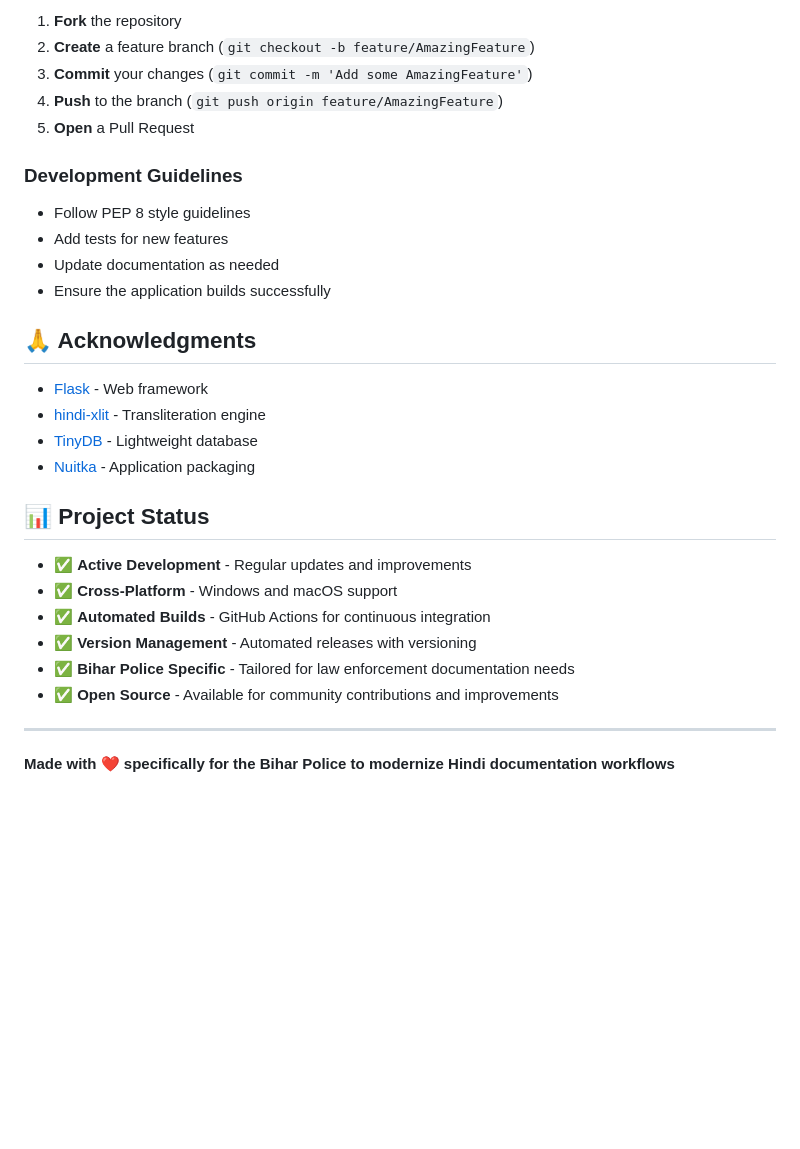
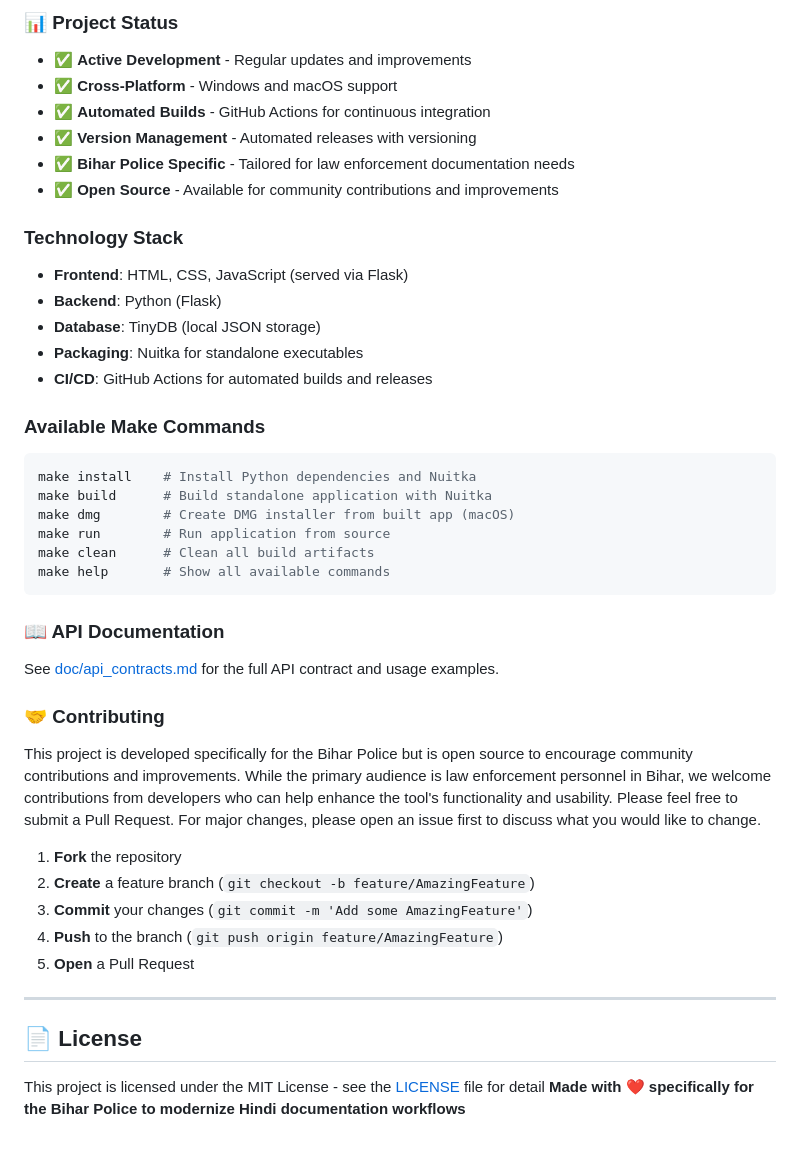
Before and after one commit to ayushrskiaa/BP-writingTool, a Markdown page: README.md, the part around the change printed below. GitHub-like rendering; blank space fills up the shorter version.

Commit message:
Fix doc (#36)
* Updated readme

* Updated readme

---------

Co-authored-by: arverma <aman.ranjanverma@gmail.com>

````diff
--- a/README.md
+++ b/README.md
@@ -178,24 +75,4 @@ Please feel free to submit a Pull Request. For major changes, please open an iss
-1. **Fork** the repository
-2. **Create** a feature branch (`git checkout -b feature/AmazingFeature`)
-3. **Commit** your changes (`git commit -m 'Add some AmazingFeature'`)
-4. **Push** to the branch (`git push origin feature/AmazingFeature`)
-5. **Open** a Pull Request
-
-### Development Guidelines
-
-- Follow PEP 8 style guidelines
-- Add tests for new features
-- Update documentation as needed
-- Ensure the application builds successfully
-
-## 🙏 Acknowledgments
-
-- [Flask](https://flask.palletsprojects.com/) - Web framework
-- [hindi-xlit](https://pypi.org/project/hindi-xlit/) - Transliteration engine
-- [TinyDB](https://tinydb.readthedocs.io/) - Lightweight database
-- [Nuitka](https://nuitka.net/) - Application packaging
-
-## 📊 Project Status
+### 📊 Project Status
 
 - ✅ **Active Development** - Regular updates and improvements
 - ✅ **Cross-Platform** - Windows and macOS support
@@ -204,6 +81,44 @@ Please feel free to submit a Pull Request. For major changes, please open an iss
 - ✅ **Bihar Police Specific** - Tailored for law enforcement documentation needs
 - ✅ **Open Source** - Available for community contributions and improvements
 
+### Technology Stack
+
+- **Frontend**: HTML, CSS, JavaScript (served via Flask)
+- **Backend**: Python (Flask)
+- **Database**: TinyDB (local JSON storage)
+- **Packaging**: Nuitka for standalone executables
+- **CI/CD**: GitHub Actions for automated builds and releases
+
+
+### Available Make Commands
+
+```bash
+make install    # Install Python dependencies and Nuitka
+make build      # Build standalone application with Nuitka
+make dmg        # Create DMG installer from built app (macOS)
+make run        # Run application from source
+make clean      # Clean all build artifacts
+make help       # Show all available commands
+```
+
+### 📖 API Documentation
+
+See [doc/api_contracts.md](doc/api_contracts.md) for the full API contract and usage examples.
+
+
+### 🤝 Contributing
+
+This project is developed specifically for the Bihar Police but is open source to encourage community contributions and improvements. While the primary audience is law enforcement personnel in Bihar, we welcome contributions from developers who can help enhance the tool's functionality and usability.
+Please feel free to submit a Pull Request. For major changes, please open an issue first to discuss what you would like to change.
+
+1. **Fork** the repository
+2. **Create** a feature branch (`git checkout -b feature/AmazingFeature`)
+3. **Commit** your changes (`git commit -m 'Add some AmazingFeature'`)
+4. **Push** to the branch (`git push origin feature/AmazingFeature`)
+5. **Open** a Pull Request
 ---
 
+## 📄 License
+
+This project is licensed under the MIT License - see the [LICENSE](LICENSE) file for detail
 **Made with ❤️ specifically for the Bihar Police to modernize Hindi documentation workflows**
````
Also changed, not shown: other parts of README.md (+9 -112 lines).
